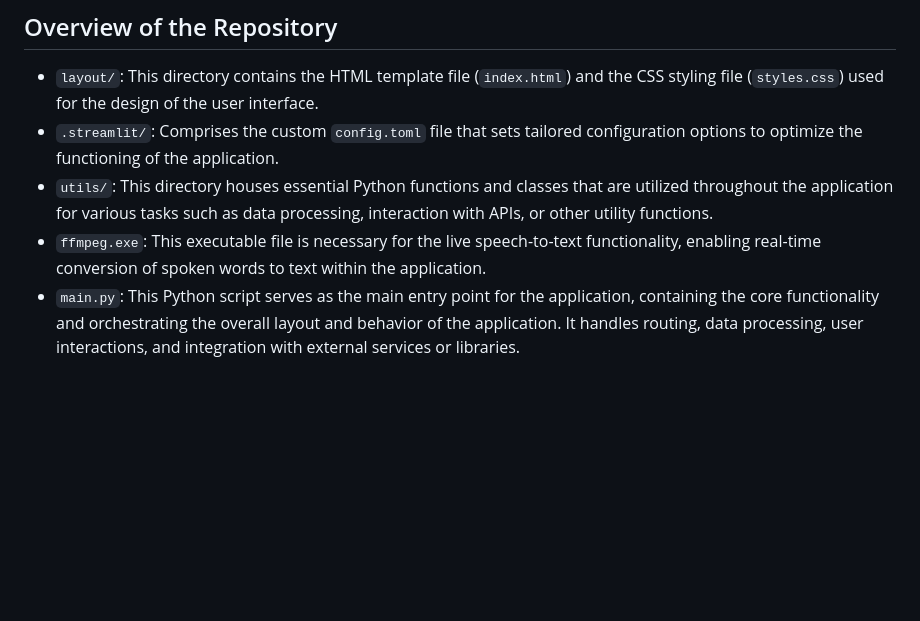
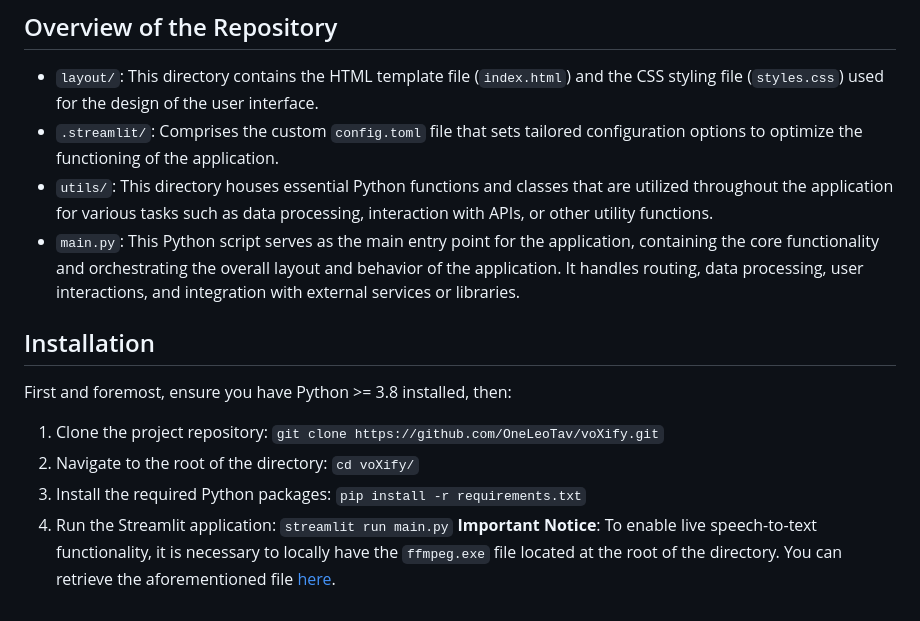
Before and after one commit to OneLeoTav/voXify, a Markdown page: README.md, the part around the change. GitHub-like rendering; blank space fills up the shorter version.

Commit message:
README.md, v0.5

```diff
--- a/README.md
+++ b/README.md
@@ -33,5 +33,12 @@ Download transcripts in the desired format, choosing between either Word documen
 - `layout/`: This directory contains the HTML template file (`index.html`) and the CSS styling file (`styles.css`) used for the design of the user interface.
 - `.streamlit/`: Comprises the custom `config.toml` file that sets tailored configuration options to optimize the functioning of the application.
 - `utils/`: This directory houses essential Python functions and classes that are utilized throughout the application for various tasks such as data processing, interaction with APIs, or other utility functions.
-- `ffmpeg.exe`: This executable file is necessary for the live speech-to-text functionality, enabling real-time conversion of spoken words to text within the application.
 - `main.py`: This Python script serves as the main entry point for the application, containing the core functionality and orchestrating the overall layout and behavior of the application. It handles routing, data processing, user interactions, and integration with external services or libraries.
+
+## Installation
+First and foremost, ensure you have Python >= 3.8 installed, then:
+1. Clone the project repository: `git clone https://github.com/OneLeoTav/voXify.git`
+2. Navigate to the root of the directory: `cd voXify/`
+3. Install the required Python packages: `pip install -r requirements.txt`
+4. Run the Streamlit application: `streamlit run main.py`
+**Important Notice**: To enable live speech-to-text functionality, it is necessary to locally have the `ffmpeg.exe` file located at the root of the directory. You can retrieve the aforementioned file [here](https://ffmpeg.org/download.html).
```
